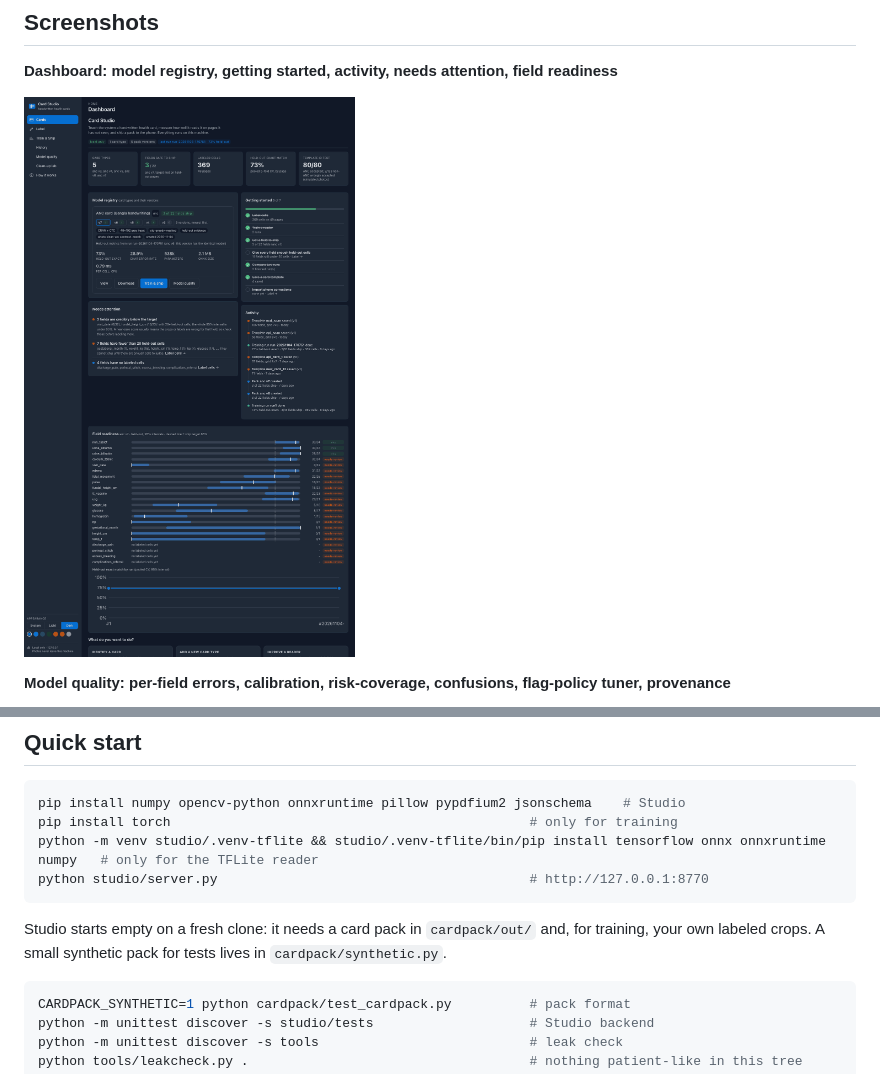
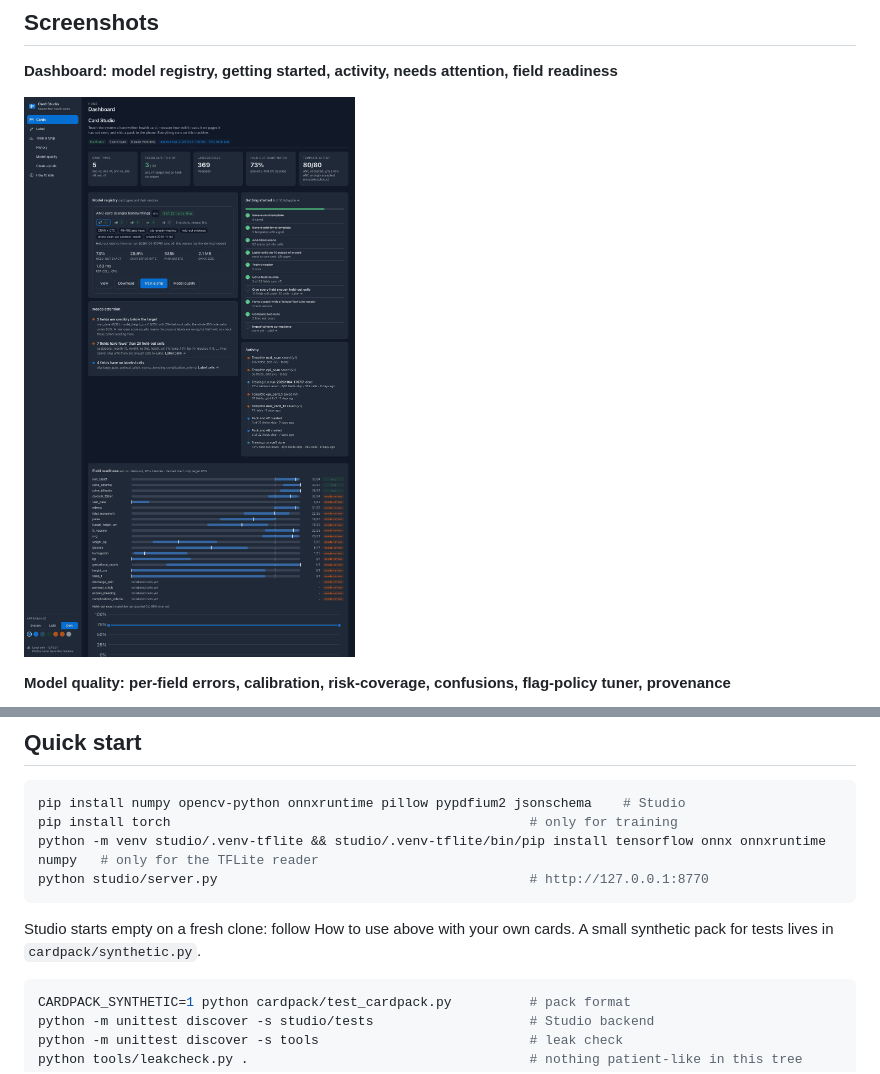
Before and after one commit to Medtronic-LABS/card-studio, a Markdown page: README.md, 2 parts joined by grey strips. GitHub-like rendering; pictures changed too: docs/screenshots/dashboard.png.

Commit message:
How to use: step-by-step guide in the app and the README; getting-started checklist follows the same steps
Co-Authored-By: Claude <noreply@anthropic.com>

````diff
--- a/README.md
+++ b/README.md
@@ -74,7 +89,7 @@ python -m venv studio/.venv-tflite && studio/.venv-tflite/bin/pip install tensor
 python studio/server.py                                        # http://127.0.0.1:8770
 ```
 
-Studio starts empty on a fresh clone: it needs a card pack in `cardpack/out/` and, for training, your own labeled crops. A small synthetic pack for tests lives in `cardpack/synthetic.py`.
+Studio starts empty on a fresh clone: follow How to use above with your own cards. A small synthetic pack for tests lives in `cardpack/synthetic.py`.
 
 ```sh
 CARDPACK_SYNTHETIC=1 python cardpack/test_cardpack.py          # pack format
````
Also changed, not shown: other parts of README.md (+16 -1 lines), tools/README.template.md (+17 -2 lines), docs/screenshots/clean-up-lab.png, docs/screenshots/history.png, docs/screenshots/label.png, docs/screenshots/model-quality.png, docs/screenshots/train-and-ship.png, 3 other files.
